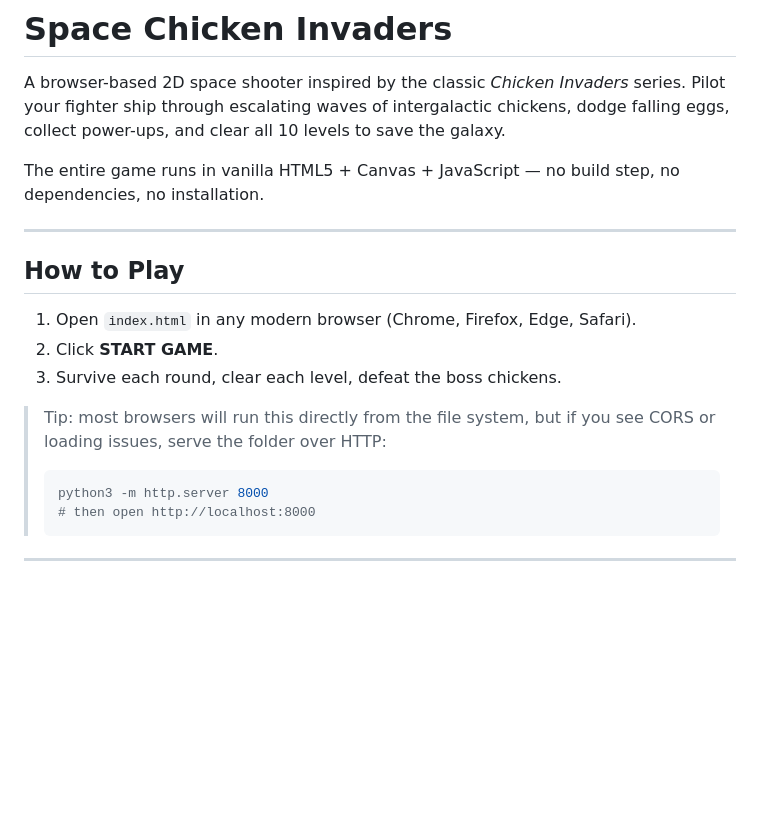
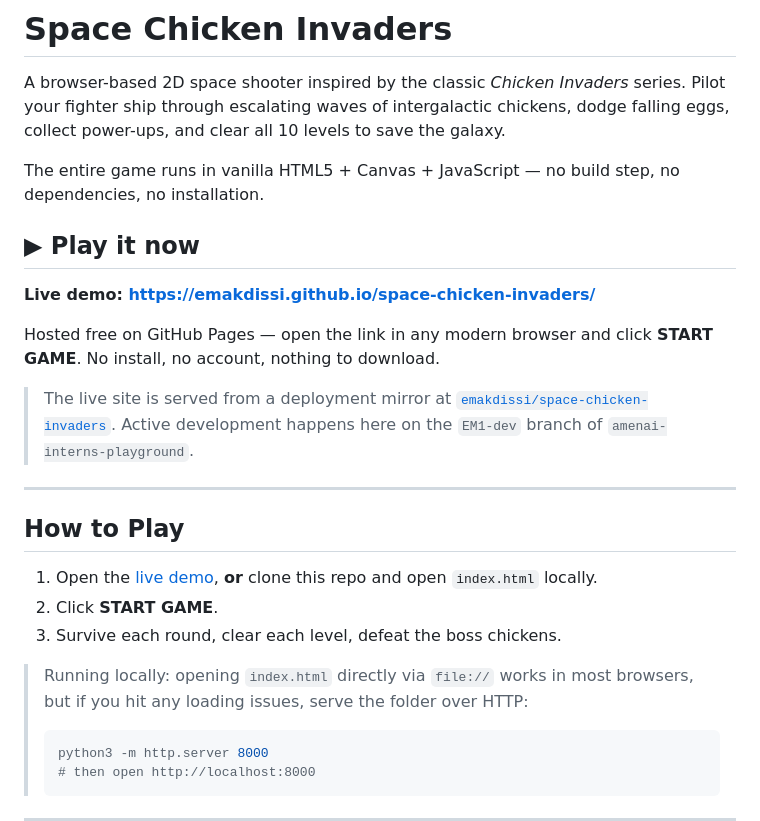
Before and after one commit to emakdissi/space-chicken-invaders, a Markdown page: README.md, the part around the change. GitHub-like rendering; blank space fills up the shorter version.

Commit message:
Document live demo URL in README

````diff
--- a/README.md
+++ b/README.md
@@ -4,15 +4,23 @@ A browser-based 2D space shooter inspired by the classic *Chicken Invaders* seri
 
 The entire game runs in vanilla HTML5 + Canvas + JavaScript — no build step, no dependencies, no installation.
 
+## ▶ Play it now
+
+**Live demo: https://emakdissi.github.io/space-chicken-invaders/**
+
+Hosted free on GitHub Pages — open the link in any modern browser and click **START GAME**. No install, no account, nothing to download.
+
+> The live site is served from a deployment mirror at [`emakdissi/space-chicken-invaders`](https://github.com/emakdissi/space-chicken-invaders). Active development happens here on the `EM1-dev` branch of `amenai-interns-playground`.
+
 ---
 
 ## How to Play
 
-1. Open `index.html` in any modern browser (Chrome, Firefox, Edge, Safari).
+1. Open the [live demo](https://emakdissi.github.io/space-chicken-invaders/), **or** clone this repo and open `index.html` locally.
 2. Click **START GAME**.
 3. Survive each round, clear each level, defeat the boss chickens.
 
-> Tip: most browsers will run this directly from the file system, but if you see CORS or loading issues, serve the folder over HTTP:
+> Running locally: opening `index.html` directly via `file://` works in most browsers, but if you hit any loading issues, serve the folder over HTTP:
 >
 > ```bash
 > python3 -m http.server 8000
````
